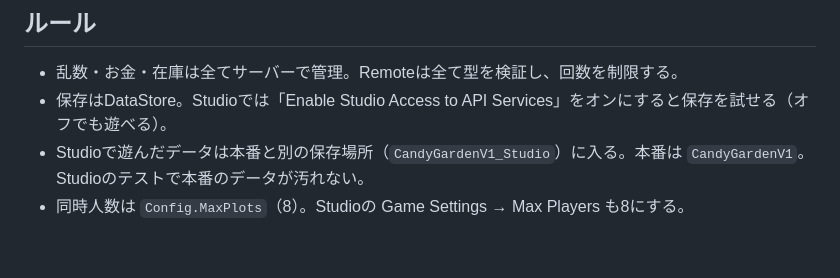
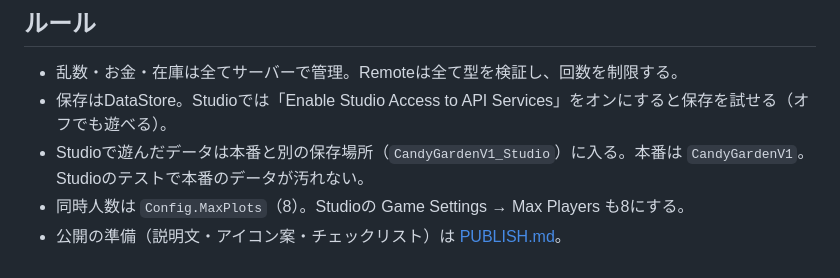
Before and after one commit to skisuki11-byte/desktop-tutorial, a Markdown page: roblox-candy-garden/README.md, the part around the change. Drawn GitHub-style.

Commit message:
キャンディガーデン: 公開の準備（説明文・アイコン案・チェックリスト）
Co-Authored-By: Claude Opus 5.5 <noreply@anthropic.com>

```diff
--- a/roblox-candy-garden/README.md
+++ b/roblox-candy-garden/README.md
@@ -115,3 +115,4 @@
 - 保存はDataStore。Studioでは「Enable Studio Access to API Services」をオンにすると保存を試せる（オフでも遊べる）。
 - Studioで遊んだデータは本番と別の保存場所（`CandyGardenV1_Studio`）に入る。本番は `CandyGardenV1`。Studioのテストで本番のデータが汚れない。
 - 同時人数は `Config.MaxPlots`（8）。Studioの Game Settings → Max Players も8にする。
+- 公開の準備（説明文・アイコン案・チェックリスト）は [PUBLISH.md](PUBLISH.md)。
```
Also changed, not shown: roblox-candy-garden/PUBLISH.md (added, +52 -0 lines).
